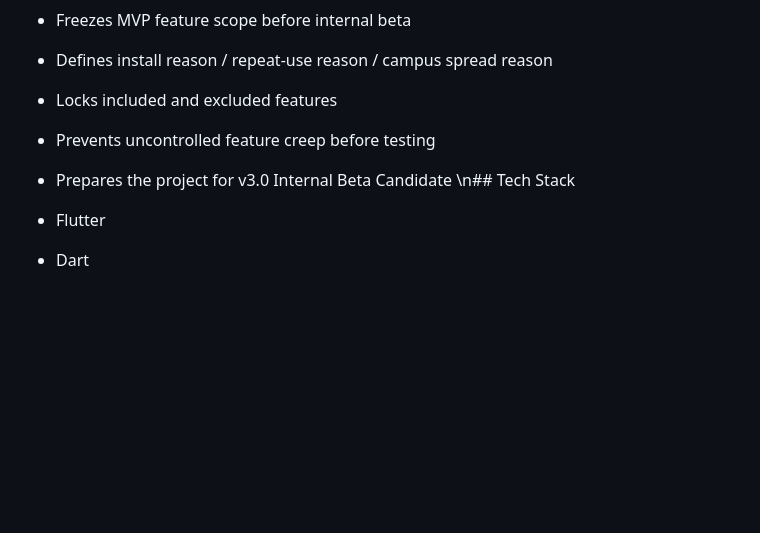
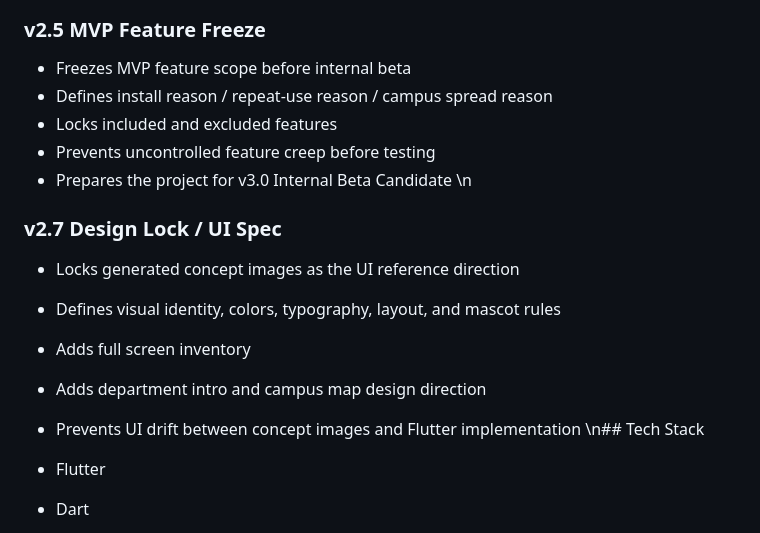
Before and after one commit to gxmzung/paejae-pick-2-app, a Markdown page: README.md, the part around the change. GitHub-like rendering; blank space fills up the shorter version.

Commit message:
docs: lock UI design direction and screen inventory

```diff
--- a/README.md
+++ b/README.md
@@ -181,6 +181,14 @@ The reason to return is Nasumi collection, campus missions, department tours, an
 - Locks included and excluded features
 - Prevents uncontrolled feature creep before testing
 - Prepares the project for v3.0 Internal Beta Candidate
+\n
+### v2.7 Design Lock / UI Spec
+
+- Locks generated concept images as the UI reference direction
+- Defines visual identity, colors, typography, layout, and mascot rules
+- Adds full screen inventory
+- Adds department intro and campus map design direction
+- Prevents UI drift between concept images and Flutter implementation
 \n## Tech Stack
 
 - Flutter
```
Also changed, not shown: docs/design/V2_7_DESIGN_LOCK_UI_SPEC.md (added, +471 -0 lines), docs/design/V2_7_SCREEN_INVENTORY.md (added, +85 -0 lines).
